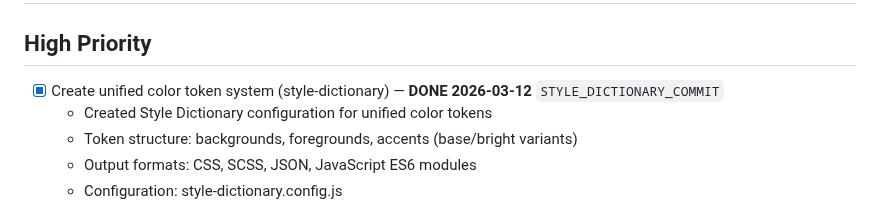
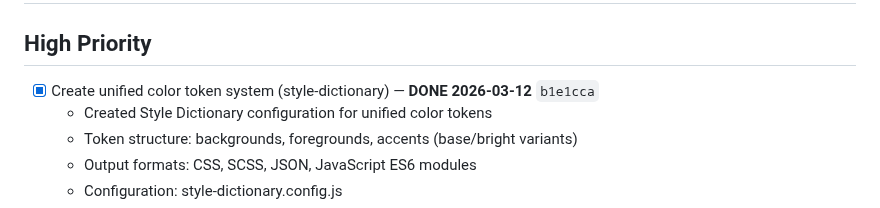
Before and after one commit to aaronedev/violet-void-monorepo, a Markdown page: TODO.md, the part around the change. GitHub-like rendering.

```diff
--- a/TODO.md
+++ b/TODO.md
@@ -2,7 +2,7 @@
 
 ## High Priority
 
-- [x] Create unified color token system (style-dictionary) — **DONE 2026-03-12** `STYLE_DICTIONARY_COMMIT`
+- [x] Create unified color token system (style-dictionary) — **DONE 2026-03-12** `b1e1cca`
   - Created Style Dictionary configuration for unified color tokens
   - Token structure: backgrounds, foregrounds, accents (base/bright variants)
   - Output formats: CSS, SCSS, JSON, JavaScript ES6 modules
```
